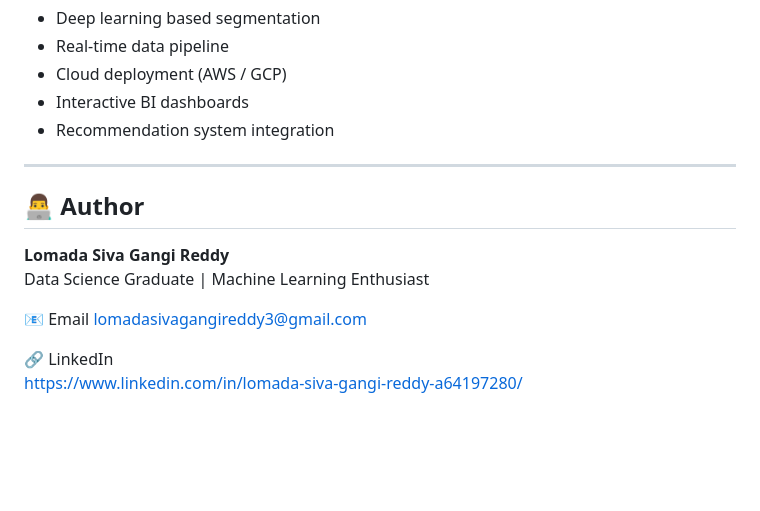
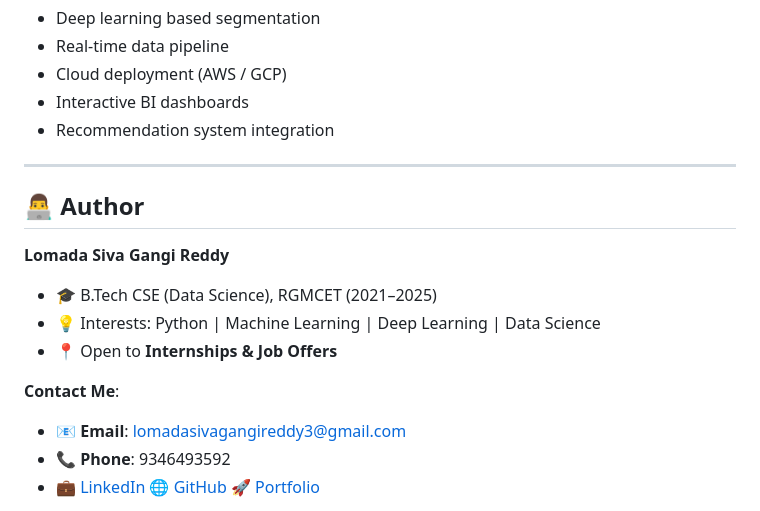
Before and after one commit to shivareddy2002/Customer-Segmentation, a Markdown page: README.md, the part around one of its changes. Drawn GitHub-style; blank space fills up the shorter version.

```diff
--- a/README.md
+++ b/README.md
@@ -202,14 +204,16 @@ Potential improvements for this project:
 - Recommendation system integration
 
 ---
-
 ## 👨‍💻 Author
 
 **Lomada Siva Gangi Reddy**
-Data Science Graduate | Machine Learning Enthusiast
+- 🎓 B.Tech CSE (Data Science), RGMCET (2021–2025)
+- 💡 Interests: Python | Machine Learning | Deep Learning | Data Science
+- 📍 Open to **Internships & Job Offers**
 
-📧 Email  lomadasivagangireddy3@gmail.com
+ **Contact Me**:
 
-🔗 LinkedIn
-https://www.linkedin.com/in/lomada-siva-gangi-reddy-a64197280/
+- 📧 **Email**: lomadasivagangireddy3@gmail.com
+- 📞 **Phone**: 9346493592
+- 💼 [LinkedIn](https://www.linkedin.com/in/lomada-siva-gangi-reddy-a64197280/)  🌐 [GitHub](https://github.com/shivareddy2002)  🚀 [Portfolio](https://lsgr-portfolio-pulse.lovable.app/)
 
```
Also changed, not shown: other parts of README.md (+8 -7 lines).
